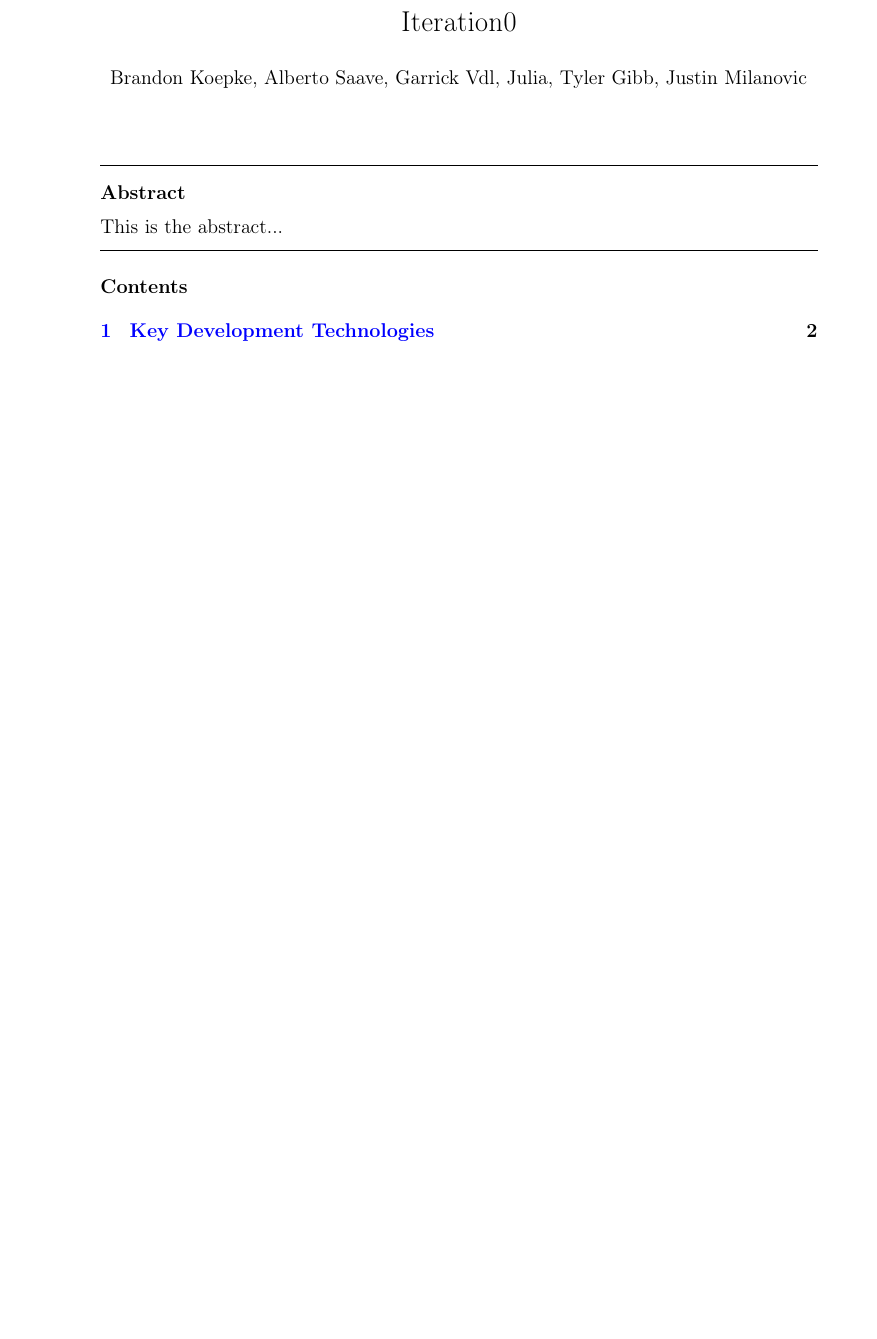
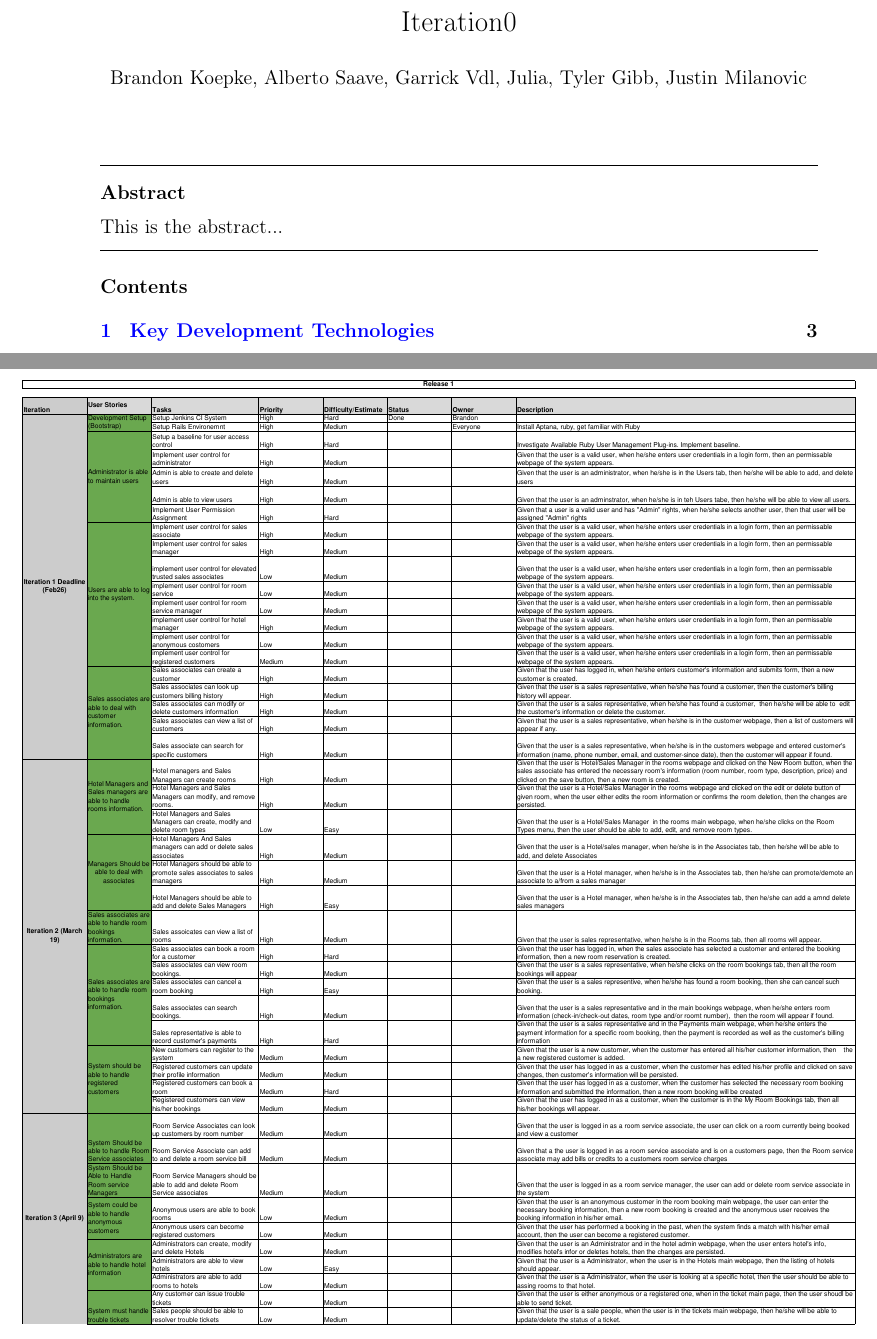
Before and after one commit to bdkoepke/hotelmanager, a LaTeX paper (docs/iteration0/iteration0.tex, which reads docs/iteration0/sections/preamble.tex, docs/iteration0/sections/releaseplan.tex): part of page 1 of 2 before the commit and two parts of pages 1 and 2 of 3 after it, the two joined at a grey line, cut so that both start at the same text, the shorter picture padded with empty space. Compiled offline with pdfLaTeX.

Commit message:
added release plan

```diff
--- a/docs/iteration0/sections/preamble.tex
+++ b/docs/iteration0/sections/preamble.tex
@@ -3,6 +3,15 @@
 
 % necessary for \url and \href
 \usepackage{hyperref}
+
+% necessary for multirow tables
+%\usepackage{multirow}
+
+% necessary for advanced table formatting
+%\usepackage{booktabs}
+
+% pdf import
+\usepackage{pdfpages}
 
 % change the default ugly hyperref url's
 % (by default links are surrounded by green
--- a/docs/iteration0/sections/releaseplan.tex
+++ b/docs/iteration0/sections/releaseplan.tex
@@ -0,0 +1,57 @@
+\begin{table}[htbp]
+  \centering
+  \caption{Add caption}
+    \begin{tabular}{rrrrrrrr}
+    \toprule
+    \textbf{Iteration} & \multicolumn{1}{l}{\textbf{User Stories}} & \textbf{Tasks} & \textbf{Priority} & \textbf{Difficulty/Estimate} & \textbf{Status} & \textbf{Owner} & \textbf{Description} \\
+    \midrule
+    \multicolumn{1}{c}{\multirow{20}[40]{*}{\textbf{Iteration 1 Deadline (Feb26)}}} & \multicolumn{1}{l}{\multirow{2}[4]{*}{Development Setup (Bootstrap)}} & Setup Jenkins CI System & High  & Hard  & Done  & Brandon &  \\
+    \multicolumn{1}{c}{} & \multicolumn{1}{l}{} & Setup Rails Environemnt & High  & Medium &       & Everyone & Install Aptana, ruby, get familiar with Ruby \\
+    \multicolumn{1}{c}{} & \multicolumn{1}{l}{\multirow{5}[10]{*}{Administrator is able to maintain users}} & Setup a baseline for user access control & High  & Hard  &       &       & Investigate Available Ruby User Management Plug-ins. Implement baseline. \\
+    \multicolumn{1}{c}{} & \multicolumn{1}{l}{} & Implement user control for administrator & High  & Medium &       &       & Given that the user is a valid user, when he/she enters user credentials in a login form, then an permissable webpage of the system appears. \\
+    \multicolumn{1}{c}{} & \multicolumn{1}{l}{} & Admin is able to create and delete users & High  & Medium &       &       & Given that the user is an administrator, when he/she is in the Users tab, then he/she will be able to add, and delete users \\
+    \multicolumn{1}{c}{} & \multicolumn{1}{l}{} & Admin is able to view users & High  & Medium &       &       & Given that the user is an adminstrator, when he/she is in teh Users tabe, then he/she will be able to view all users. \\
+    \multicolumn{1}{c}{} & \multicolumn{1}{l}{} & Implement User Permission Assignment & High  & Hard  &       &       & Given that a user is a valid user and has "Admin" rights, when he/she selects another user, then that user will be assigned "Admin" rights \\
+    \multicolumn{1}{c}{} & \multicolumn{1}{l}{\multirow{8}[16]{*}{Users are able to log into the system.}} & Implement user control for sales associate & High  & Medium &       &       & Given that the user is a valid user, when he/she enters user credentials in a login form, then an permissable webpage of the system appears. \\
+    \multicolumn{1}{c}{} & \multicolumn{1}{l}{} & Implement user control for sales manager & High  & Medium &       &       & Given that the user is a valid user, when he/she enters user credentials in a login form, then an permissable webpage of the system appears. \\
+    \multicolumn{1}{c}{} & \multicolumn{1}{l}{} & implement user control for elevated trusted sales associates & Low   & Medium &       &       & Given that the user is a valid user, when he/she enters user credentials in a login form, then an permissable webpage of the system appears. \\
+    \multicolumn{1}{c}{} & \multicolumn{1}{l}{} & implement user control for room service & Low   & Medium &       &       & Given that the user is a valid user, when he/she enters user credentials in a login form, then an permissable webpage of the system appears. \\
+    \multicolumn{1}{c}{} & \multicolumn{1}{l}{} & implement user control for room service manager & Low   & Medium &       &       & Given that the user is a valid user, when he/she enters user credentials in a login form, then an permissable webpage of the system appears. \\
+    \multicolumn{1}{c}{} & \multicolumn{1}{l}{} & implement user control for hotel manager & High  & Medium &       &       & Given that the user is a valid user, when he/she enters user credentials in a login form, then an permissable webpage of the system appears. \\
+    \multicolumn{1}{c}{} & \multicolumn{1}{l}{} & implement user control for anonymous costomers & Low   & Medium &       &       & Given that the user is a valid user, when he/she enters user credentials in a login form, then an permissable webpage of the system appears. \\
+    \multicolumn{1}{c}{} & \multicolumn{1}{l}{} & implement user control for registered customers & Medium & Medium &       &       & Given that the user is a valid user, when he/she enters user credentials in a login form, then an permissable webpage of the system appears. \\
+    \multicolumn{1}{c}{} & \multicolumn{1}{l}{\multirow{5}[10]{*}{Sales associates are able to deal with customer information.}} & Sales associates can create a customer & High  & Medium &       &       & Given that the user has logged in, when he/she enters customer's information and submits form, then a new customer is created. \\
+    \multicolumn{1}{c}{} & \multicolumn{1}{l}{} & Sales associates can look up customers billing history & High  & Medium &       &       & Given that the user is a sales representative, when he/she has found a customer, then the customer's billing history will appear. \\
+    \multicolumn{1}{c}{} & \multicolumn{1}{l}{} & Sales associates can modify or delete customers information & High  & Medium &       &       & Given that the user is a sales representative, when he/she has found a customer,  then he/she will be able to  edit the customer's information or delete the customer. \\
+    \multicolumn{1}{c}{} & \multicolumn{1}{l}{} & Sales associates can view a list of customers & High  & Medium &       &       & Given that the user is a sales representative, when he/she is in the customer webpage, then a list of customers will appear if any. \\
+    \multicolumn{1}{c}{} & \multicolumn{1}{l}{} & Sales associate can search for specific customers & High  & Medium &       &       & Given that the user is a sales representative, when he/she is in the customers webpage and entered customer's information (name, phone number, email, and customer-since date), then the customer will appear if found. \\
+    \multicolumn{1}{r}{\multirow{16}[32]{*}{\textbf{Iteration 2 (March 19)}}} & \multicolumn{1}{l}{\multirow{3}[6]{*}{Hotel Managers and Sales managers are able to handle rooms information.}} & Hotel managers and Sales Managers can create rooms & High  & Medium &       &       & Given that the user is Hotel/Sales Manager in the rooms webpage and clicked on the New Room button, when the sales associate has entered the necessary room's information (room number, room type, description, price) and clicked on the save button, then a new room is created. \\
+    \multicolumn{1}{r}{} & \multicolumn{1}{l}{} & Hotel Managers and Sales Managers can modify, and remove rooms. & High  & Medium &       &       & Given that the user is a Hotel/Sales Manager in the rooms webpage and clicked on the edit or delete button of given room, when the user either edits the room information or confirms the room deletion, then the changes are persisted. \\
+    \multicolumn{1}{r}{} & \multicolumn{1}{l}{} & Hotel Managers and Sales Managers can create, modify and delete room types & Low   & Easy  &       &       & Given that the user is a Hotel/Sales Manager  in the rooms main webpage, when he/she clicks on the Room Types menu, then the user should be able to add, edit, and remove room types. \\
+          & \multicolumn{1}{c}{\multirow{3}[6]{*}{Managers Should be able to deal with associates}} & Hotel Managers And Sales managers can add or delete sales associates & High  & Medium &       &       & Given that the user is a Hotel/sales manager, when he/she is in the Associates tab, then he/she will be able to add, and delete Associates \\
+          & \multicolumn{1}{c}{} & Hotel Managers should be able to promote sales associates to sales managers & High  & Medium &       &       & Given that the user is a Hotel manager, when he/she is in the Associates tab, then he/she can promote/demote an associate to a/from a sales manager \\
+          & \multicolumn{1}{c}{} & Hotel Managers should be able to add and delete Sales Managers & High  & Easy  &       &       & Given that the user is a Hotel manager, when he/she is in the Associates tab, then he/she can add a amnd delete sales managers \\
+    \multicolumn{1}{r}{} & \multicolumn{1}{l}{Sales associates are able to handle room bookings information.} & Sales assoicates can view a list of rooms & High  & Medium &       &       & Given that the user is sales representative, when he/she is in the Rooms tab, then all rooms will appear. \\
+    \multicolumn{1}{r}{} & \multicolumn{1}{l}{\multirow{5}[10]{*}{Sales associates are able to handle room bookings information.}} & Sales associates can book a room for a customer & High  & Hard  &       &       & Given that the user has logged in, when the sales associate has selected a customer and entered the booking information, then a new room reservation is created. \\
+    \multicolumn{1}{r}{} & \multicolumn{1}{l}{} & Sales associates can view room bookings. & High  & Medium &       &       & Given that the user is a sales representative, when he/she clicks on the room bookings tab, then all the room bookings will appear \\
+    \multicolumn{1}{r}{} & \multicolumn{1}{l}{} & Sales associates can cancel a room booking & High  & Easy  &       &       & Given that the user is a sales representive, when he/she has found a room booking, then she can cancel such booking. \\
+    \multicolumn{1}{r}{} & \multicolumn{1}{l}{} & Sales associates can search bookings. & High  & Medium &       &       & Given that the user is a sales representative and in the main bookings webpage, when he/she enters room information (check-in/check-out dates, room type and/or roomt number),  then the room will appear if found. \\
+    \multicolumn{1}{r}{} & \multicolumn{1}{l}{} & Sales representative is able to record customer's payments & High  & Hard  &       &       & Given that the user is a sales representative and in the Payments main webpage, when he/she enters the payment information for a specific room booking, then the payment is recorded as well as the customer's billing information \\
+    \multicolumn{1}{r}{} & \multicolumn{1}{l}{\multirow{4}[8]{*}{System should be able to handle registered customers}} & New customers can register to the system & Medium & Medium &       &       & Given that the user is a new customer, when the customer has entered all his/her customer information, then    the a new registered customer is added. \\
+    \multicolumn{1}{r}{} & \multicolumn{1}{l}{} & Registered customers can update their profile information & Medium & Medium &       &       & Given that the user has logged in as a customer, when the customer has edited his/her profile and clicked on save changes, then customer's information will be persisted. \\
+    \multicolumn{1}{r}{} & \multicolumn{1}{l}{} & Registered customers can book a room & Medium & Hard  &       &       & Given that the user has logged in as a customer, when the customer has selected the necessary room booking information and submitted the information, then a new room booking will be created \\
+    \multicolumn{1}{r}{} & \multicolumn{1}{l}{} & Registered customers can view his/her bookings & Medium & Medium &       &       & Given that the user has logged in as a customer, when the customer is in the My Room Bookings tab, then all his/her bookings will appear. \\
+    \multicolumn{1}{c}{\multirow{10}[20]{*}{\textbf{Iteration 3 (April 9)}}} & \multirow{2}[4]{*}{System Should be able to handle Room Service associates} & Room Service Associates can look up customers by room number & Medium & Medium &       &       & Given that the user is logged in as a room service associate, the user can click on a room currently being booked and view a customer \\
+    \multicolumn{1}{c}{} &       & Room Service Associate can add to and delete a room service bill & Medium & Medium &       &       & Given that a the user is logged in as a room service associate and is on a customers page, then the Room service associate may add bills or credits to a customers room service charges \\
+    \multicolumn{1}{c}{} & System Should be Able to Handle Room service Managers & Room Service Managers should be able to add and delete Room Service associates & Medium & Medium &       &       & Given that the user is logged in as a room service manager, the user can add or delete room service associate in the system \\
+    \multicolumn{1}{c}{} & \multicolumn{1}{l}{\multirow{2}[4]{*}{System could be able to handle anonymous customers}} & Anonymous users are able to book rooms & Low   & Medium &       &       & Given that the user is an anonymous customer in the room booking main webpage, the user can enter the necessary booking information, then a new room booking is created and the anonymous user receives the booking information in his/her email. \\
+    \multicolumn{1}{c}{} & \multicolumn{1}{l}{} & Anonymous users can become registered customers & Low   & Medium &       &       & Given that the user has performed a booking in the past, when the system finds a match with his/her email account, then the user can become a registered customer. \\
+    \multicolumn{1}{c}{} & \multicolumn{1}{l}{\multirow{3}[6]{*}{Administrators are able to handle hotel information}} & Administrators can create, modify and delete Hotels & Low   & Medium &       &       & Given that the user is an Administrator and in the hotel admin webpage, when the user enters hotel's info,  modifies hotel's infor or deletes hotels, then the changes are persisted. \\
+    \multicolumn{1}{c}{} & \multicolumn{1}{l}{} & Administrators are able to view hotels & Low   & Easy  &       &       & Given that the user is a Administrator, when the user is in the Hotels main webpage, then the listing of hotels should appear. \\
+    \multicolumn{1}{c}{} & \multicolumn{1}{l}{} & Administrators are able to add rooms to hotels & Low   & Medium &       &       & Given that the user is a Administrator, when the user is looking at a specific hotel, then the user should be able to assing rooms to that hotel. \\
+    \multicolumn{1}{c}{} & \multirow{2}[4]{*}{System must handle trouble tickets} & Any customer can issue trouble tickets & Low   & Medium &       &       & Given that the user is either anonymous or a registered one, when in the ticket main page, then the user shoudl be able to send ticket. \\
+    \multicolumn{1}{c}{} &       & Sales people should be able to resolver trouble tickets & Low   & Medium &       &       & Given that the user is a sale people, when the user is in the tickets main webpage, then he/she will be able to update/delete the status of a ticket. \\
+    \bottomrule
+    \end{tabular}
+  \label{tab:addlabel}
+\end{table}
```
Also changed, not shown: docs/iteration0/iteration0.tex (+1 -1 lines), docs/iteration0/include/releaseplan.pdf (added), docs/iteration0/iteration0.pdf, 5 other files.
